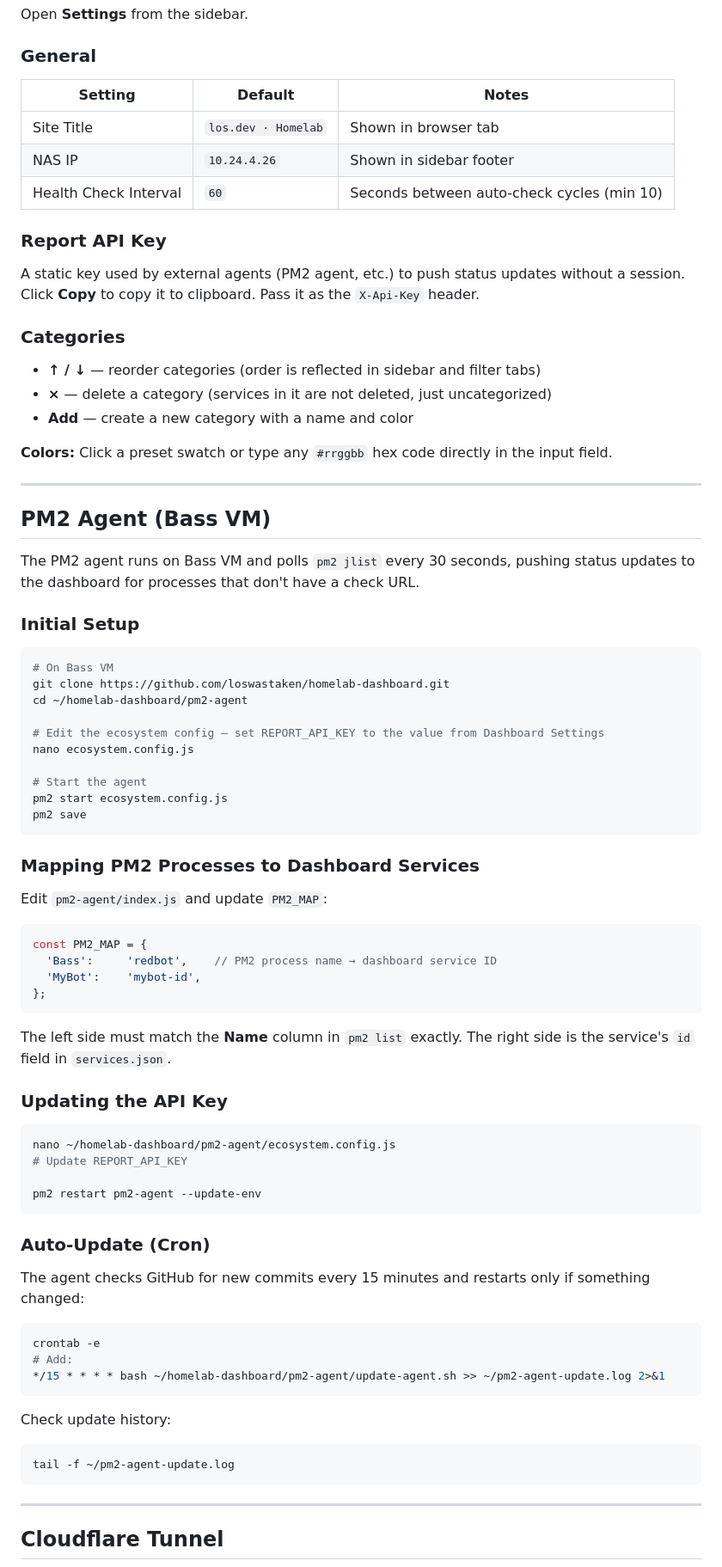
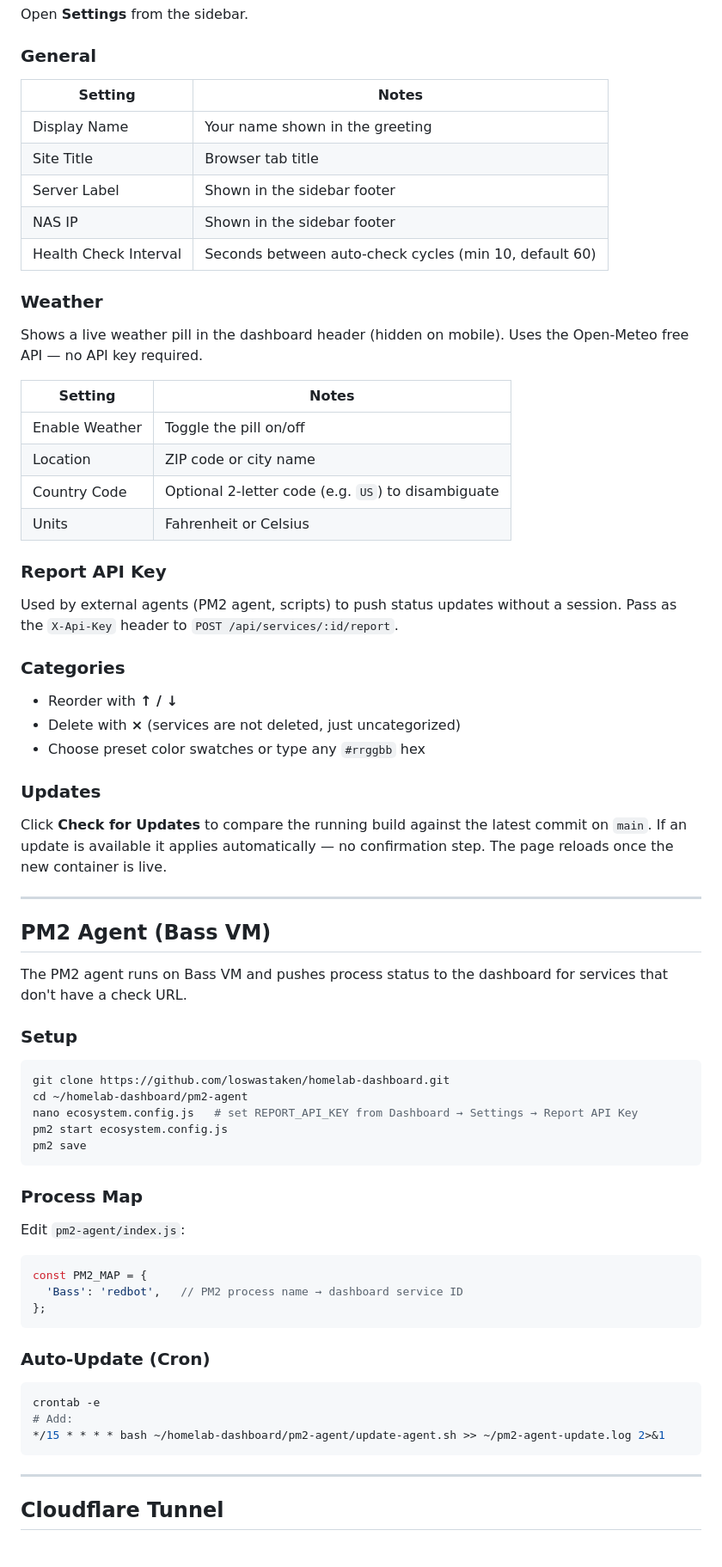
Before and after one commit to loswastaken/homelab-dashboard, a Markdown page: README.md, the part around one of its changes. Shown at 86% size. Rendered like a GitHub page.

````diff
--- a/README.md
+++ b/README.md
@@ -144,76 +139,65 @@ Click **↺ Refresh** to force an immediate health check cycle.
 Open **Settings** from the sidebar.
 
 ### General
-| Setting | Default | Notes |
-|---|---|---|
-| Site Title | `los.dev · Homelab` | Shown in browser tab |
-| NAS IP | `10.24.4.26` | Shown in sidebar footer |
-| Health Check Interval | `60` | Seconds between auto-check cycles (min 10) |
+| Setting | Notes |
+|---|---|
+| Display Name | Your name shown in the greeting |
+| Site Title | Browser tab title |
+| Server Label | Shown in the sidebar footer |
+| NAS IP | Shown in the sidebar footer |
+| Health Check Interval | Seconds between auto-check cycles (min 10, default 60) |
+
+### Weather
+Shows a live weather pill in the dashboard header (hidden on mobile). Uses the Open-Meteo free API — no API key required.
+
+| Setting | Notes |
+|---|---|
+| Enable Weather | Toggle the pill on/off |
+| Location | ZIP code or city name |
+| Country Code | Optional 2-letter code (e.g. `US`) to disambiguate |
+| Units | Fahrenheit or Celsius |
 
 ### Report API Key
-A static key used by external agents (PM2 agent, etc.) to push status updates without a session. Click **Copy** to copy it to clipboard. Pass it as the `X-Api-Key` header.
+Used by external agents (PM2 agent, scripts) to push status updates without a session. Pass as the `X-Api-Key` header to `POST /api/services/:id/report`.
 
 ### Categories
-- **↑ / ↓** — reorder categories (order is reflected in sidebar and filter tabs)
-- **×** — delete a category (services in it are not deleted, just uncategorized)
-- **Add** — create a new category with a name and color
+- Reorder with **↑ / ↓**
+- Delete with **×** (services are not deleted, just uncategorized)
+- Choose preset color swatches or type any `#rrggbb` hex
 
-**Colors:** Click a preset swatch or type any `#rrggbb` hex code directly in the input field.
+### Updates
+Click **Check for Updates** to compare the running build against the latest commit on `main`. If an update is available it applies automatically — no confirmation step. The page reloads once the new container is live.
 
 ---
 
 ## PM2 Agent (Bass VM)
 
-The PM2 agent runs on Bass VM and polls `pm2 jlist` every 30 seconds, pushing status updates to the dashboard for processes that don't have a check URL.
+The PM2 agent runs on Bass VM and pushes process status to the dashboard for services that don't have a check URL.
 
-### Initial Setup
+### Setup
 ```bash
-# On Bass VM
 git clone https://github.com/loswastaken/homelab-dashboard.git
 cd ~/homelab-dashboard/pm2-agent
-
-# Edit the ecosystem config — set REPORT_API_KEY to the value from Dashboard Settings
-nano ecosystem.config.js
-
-# Start the agent
+nano ecosystem.config.js   # set REPORT_API_KEY from Dashboard → Settings → Report API Key
 pm2 start ecosystem.config.js
 pm2 save
 ```
 
-### Mapping PM2 Processes to Dashboard Services
-Edit `pm2-agent/index.js` and update `PM2_MAP`:
-
+### Process Map
+Edit `pm2-agent/index.js`:
 ```js
 const PM2_MAP = {
-  'Bass':     'redbot',    // PM2 process name → dashboard service ID
-  'MyBot':    'mybot-id',
+  'Bass': 'redbot',   // PM2 process name → dashboard service ID
 };
 ```
 
-The left side must match the **Name** column in `pm2 list` exactly. The right side is the service's `id` field in `services.json`.
-
-### Updating the API Key
-```bash
-nano ~/homelab-dashboard/pm2-agent/ecosystem.config.js
-# Update REPORT_API_KEY
-
-pm2 restart pm2-agent --update-env
-```
-
 ### Auto-Update (Cron)
-The agent checks GitHub for new commits every 15 minutes and restarts only if something changed:
-
 ```bash
 crontab -e
 # Add:
 */15 * * * * bash ~/homelab-dashboard/pm2-agent/update-agent.sh >> ~/pm2-agent-update.log 2>&1
 ```
 
-Check update history:
-```bash
-tail -f ~/pm2-agent-update.log
-```
-
 ---
 
 ## Cloudflare Tunnel
````
Also changed, not shown: other parts of README.md (+74 -76 lines), CLAUDE.md (+67 -8 lines).
